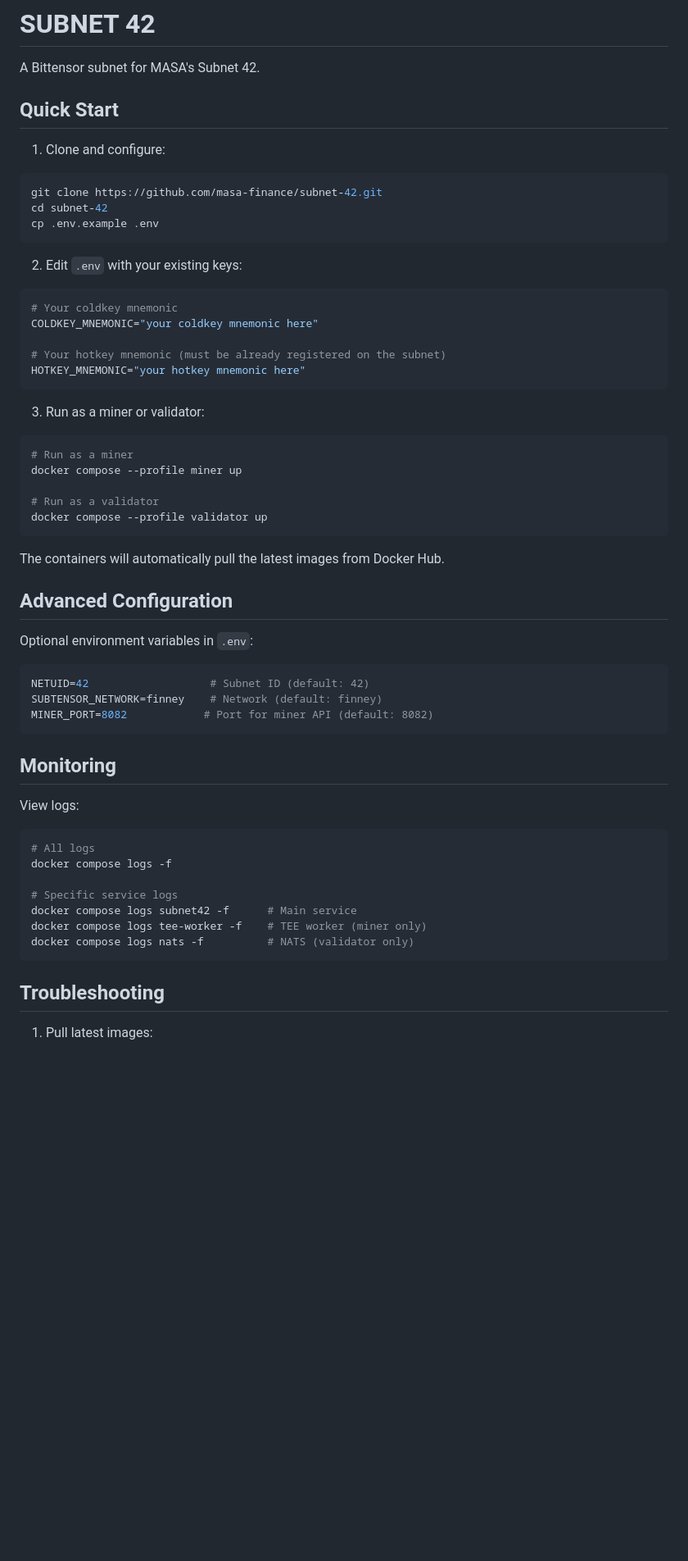
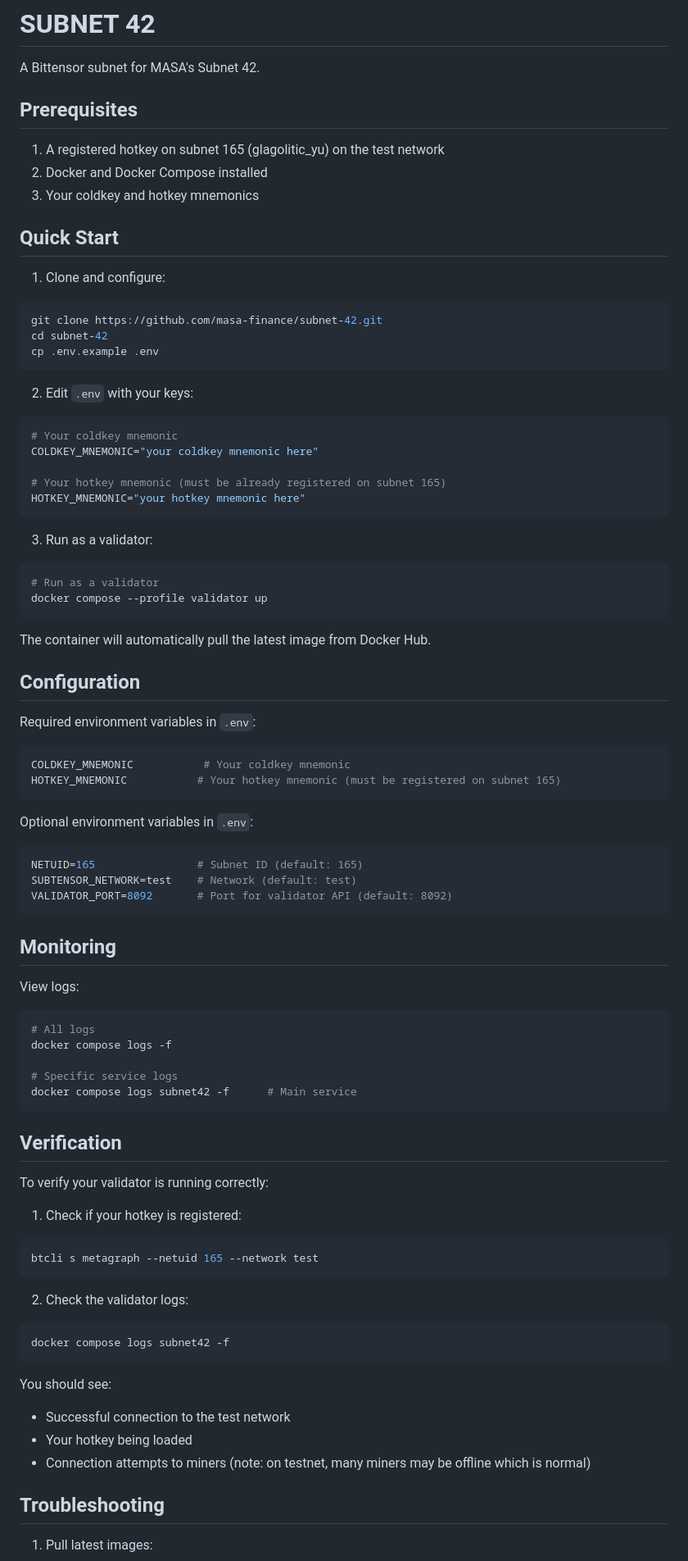
Before and after one commit to masa-finance/subnet-42, a Markdown page: README.md, the part around one of its changes. Shown at 82% size. GitHub-like rendering; blank space fills up the shorter version.

````diff
--- a/README.md
+++ b/README.md
@@ -1,6 +1,12 @@
 # SUBNET 42
 
 A Bittensor subnet for MASA's Subnet 42.
+
+## Prerequisites
+
+1. A registered hotkey on subnet 165 (glagolitic_yu) on the test network
+2. Docker and Docker Compose installed
+3. Your coldkey and hotkey mnemonics
 
 ## Quick Start
 
@@ -11,33 +17,36 @@ cd subnet-42
 cp .env.example .env
 ```
 
-2. Edit `.env` with your existing keys:
+2. Edit `.env` with your keys:
 ```env
 # Your coldkey mnemonic
 COLDKEY_MNEMONIC="your coldkey mnemonic here"
 
-# Your hotkey mnemonic (must be already registered on the subnet)
+# Your hotkey mnemonic (must be already registered on subnet 165)
 HOTKEY_MNEMONIC="your hotkey mnemonic here"
 ```
 
-3. Run as a miner or validator:
+3. Run as a validator:
 ```bash
-# Run as a miner
-docker compose --profile miner up
-
 # Run as a validator
 docker compose --profile validator up
 ```
 
-The containers will automatically pull the latest images from Docker Hub.
+The container will automatically pull the latest image from Docker Hub.
 
-## Advanced Configuration
+## Configuration
+
+Required environment variables in `.env`:
+```env
+COLDKEY_MNEMONIC           # Your coldkey mnemonic
+HOTKEY_MNEMONIC           # Your hotkey mnemonic (must be registered on subnet 165)
+```
 
 Optional environment variables in `.env`:
 ```env
-NETUID=42                   # Subnet ID (default: 42)
-SUBTENSOR_NETWORK=finney    # Network (default: finney)
-MINER_PORT=8082            # Port for miner API (default: 8082)
+NETUID=165                # Subnet ID (default: 165)
+SUBTENSOR_NETWORK=test    # Network (default: test)
+VALIDATOR_PORT=8092       # Port for validator API (default: 8092)
 ```
 
 ## Monitoring
@@ -49,9 +58,26 @@ docker compose logs -f
 
 # Specific service logs
 docker compose logs subnet42 -f      # Main service
-docker compose logs tee-worker -f    # TEE worker (miner only)
-docker compose logs nats -f          # NATS (validator only)
 ```
+
+## Verification
+
+To verify your validator is running correctly:
+
+1. Check if your hotkey is registered:
+```bash
+btcli s metagraph --netuid 165 --network test
+```
+
+2. Check the validator logs:
+```bash
+docker compose logs subnet42 -f
+```
+
+You should see:
+- Successful connection to the test network
+- Your hotkey being loaded
+- Connection attempts to miners (note: on testnet, many miners may be offline which is normal)
 
 ## Troubleshooting
 
````
Also changed, not shown: other parts of README.md (+9 -61 lines).
